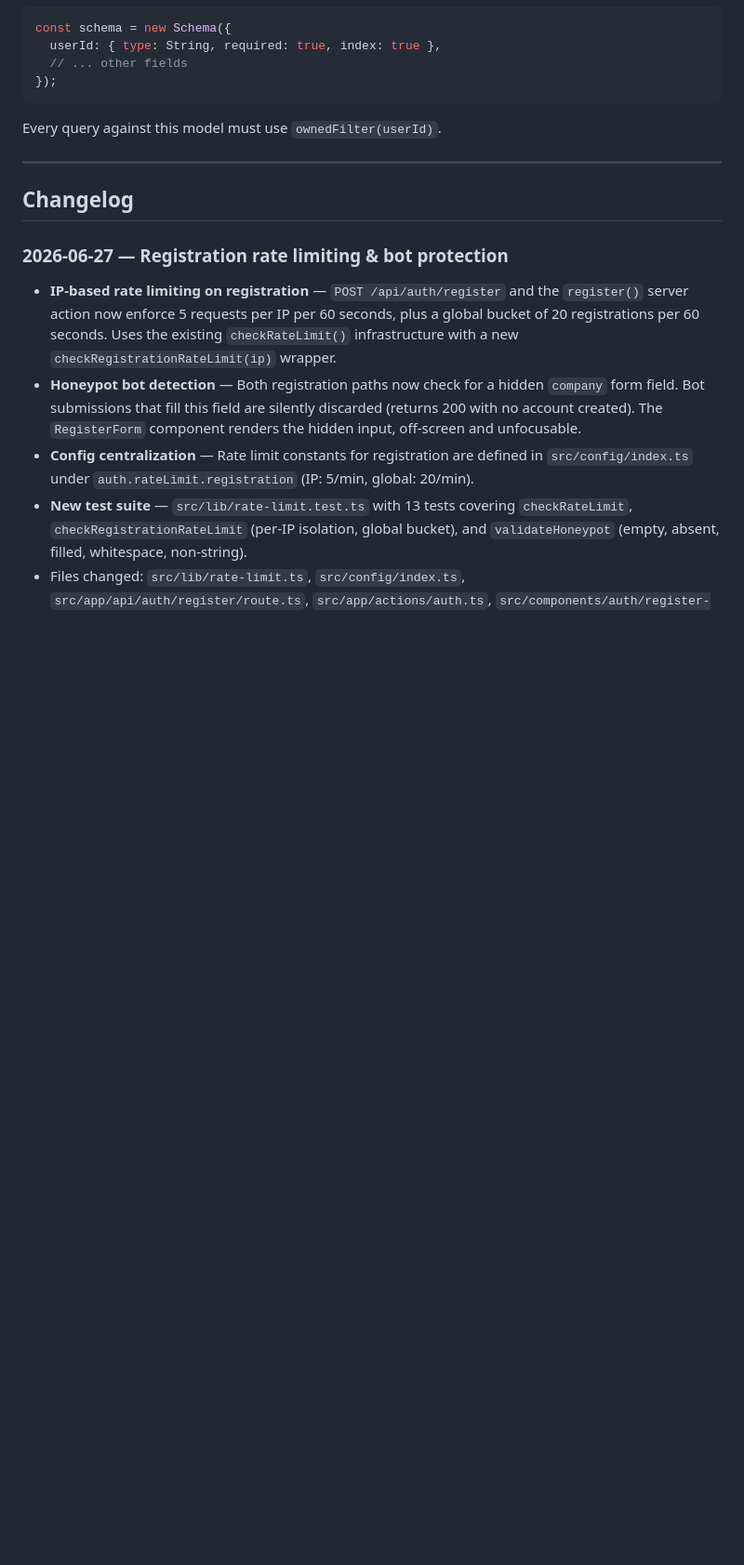
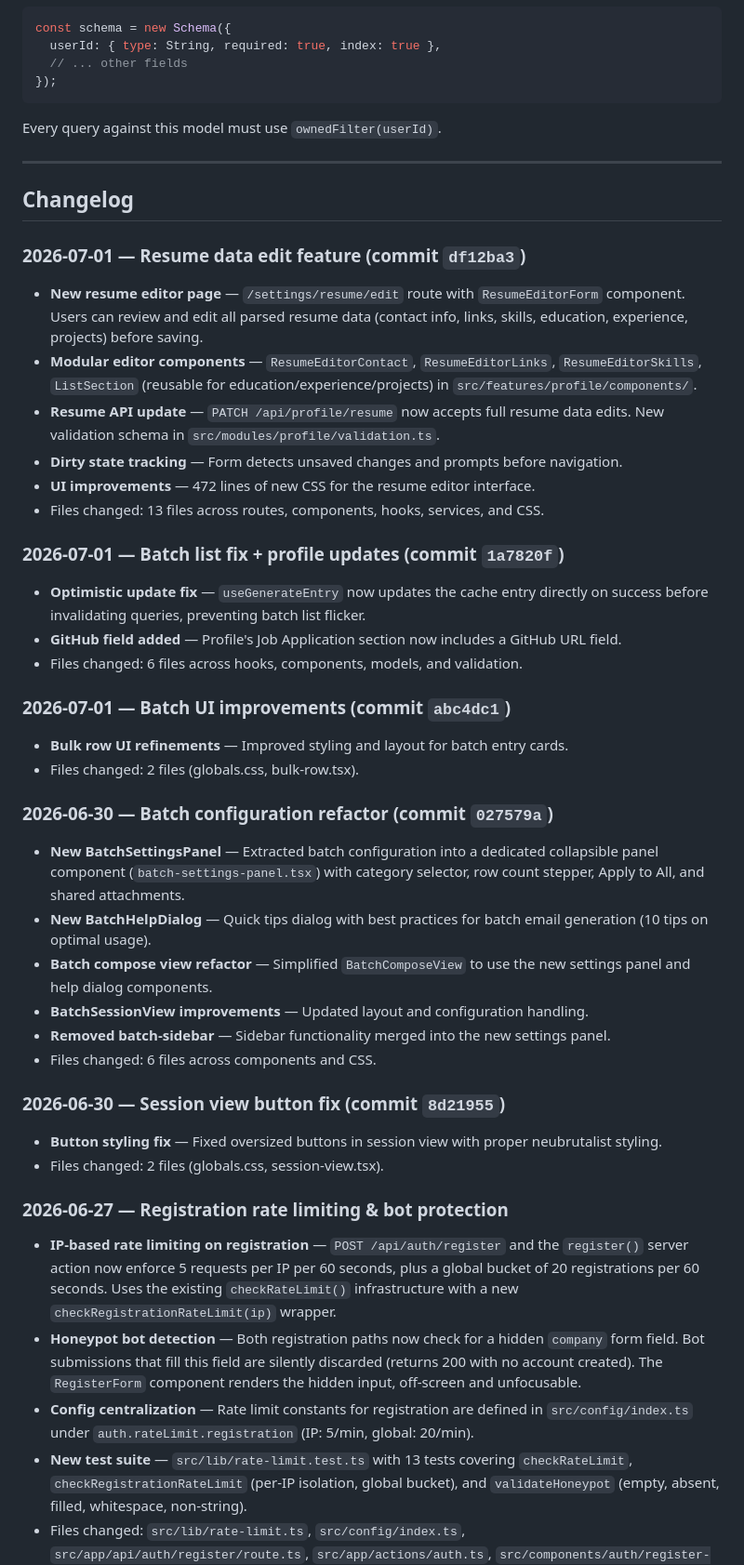
Before and after one commit to albyabhi/autoCompose, a Markdown page: Documentation.md, the part around one of its changes. Shown at 93% size. Rendered like a GitHub page; blank space fills up the shorter version.

Commit message:
resume data edit update

```diff
--- a/Documentation.md
+++ b/Documentation.md
@@ -1017,6 +1034,40 @@ Every query against this model must use `ownedFilter(userId)`.
 
 ## Changelog
 
+### 2026-07-01 — Resume data edit feature (commit `df12ba3`)
+
+- **New resume editor page** — `/settings/resume/edit` route with `ResumeEditorForm` component. Users can review and edit all parsed resume data (contact info, links, skills, education, experience, projects) before saving.
+- **Modular editor components** — `ResumeEditorContact`, `ResumeEditorLinks`, `ResumeEditorSkills`, `ListSection` (reusable for education/experience/projects) in `src/features/profile/components/`.
+- **Resume API update** — `PATCH /api/profile/resume` now accepts full resume data edits. New validation schema in `src/modules/profile/validation.ts`.
+- **Dirty state tracking** — Form detects unsaved changes and prompts before navigation.
+- **UI improvements** — 472 lines of new CSS for the resume editor interface.
+- Files changed: 13 files across routes, components, hooks, services, and CSS.
+
+### 2026-07-01 — Batch list fix + profile updates (commit `1a7820f`)
+
+- **Optimistic update fix** — `useGenerateEntry` now updates the cache entry directly on success before invalidating queries, preventing batch list flicker.
+- **GitHub field added** — Profile's Job Application section now includes a GitHub URL field.
+- Files changed: 6 files across hooks, components, models, and validation.
+
+### 2026-07-01 — Batch UI improvements (commit `abc4dc1`)
+
+- **Bulk row UI refinements** — Improved styling and layout for batch entry cards.
+- Files changed: 2 files (globals.css, bulk-row.tsx).
+
+### 2026-06-30 — Batch configuration refactor (commit `027579a`)
+
+- **New BatchSettingsPanel** — Extracted batch configuration into a dedicated collapsible panel component (`batch-settings-panel.tsx`) with category selector, row count stepper, Apply to All, and shared attachments.
+- **New BatchHelpDialog** — Quick tips dialog with best practices for batch email generation (10 tips on optimal usage).
+- **Batch compose view refactor** — Simplified `BatchComposeView` to use the new settings panel and help dialog components.
+- **BatchSessionView improvements** — Updated layout and configuration handling.
+- **Removed batch-sidebar** — Sidebar functionality merged into the new settings panel.
+- Files changed: 6 files across components and CSS.
+
+### 2026-06-30 — Session view button fix (commit `8d21955`)
+
+- **Button styling fix** — Fixed oversized buttons in session view with proper neubrutalist styling.
+- Files changed: 2 files (globals.css, session-view.tsx).
+
 ### 2026-06-27 — Registration rate limiting & bot protection
 
 - **IP-based rate limiting on registration** — `POST /api/auth/register` and the `register()` server action now enforce 5 requests per IP per 60 seconds, plus a global bucket of 20 registrations per 60 seconds. Uses the existing `checkRateLimit()` infrastructure with a new `checkRegistrationRateLimit(ip)` wrapper.
```
Also changed, not shown: other parts of Documentation.md (+31 -13 lines).
